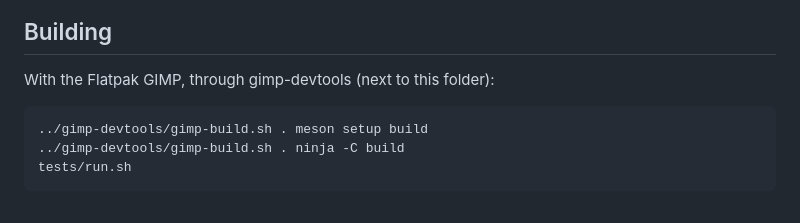
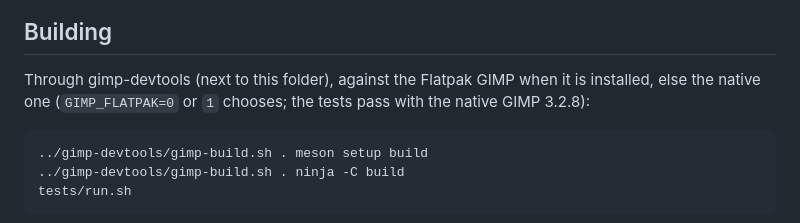
Before and after one commit to sandbranch/gimp-auto-perspective, a Markdown page: README.md, the part around one of its changes. Drawn GitHub-style.

````diff
--- a/README.md
+++ b/README.md
@@ -40,7 +40,9 @@ research behind it in [docs/research.md](docs/research.md) and
 
 ## Building
 
-With the Flatpak GIMP, through gimp-devtools (next to this folder):
+Through gimp-devtools (next to this folder), against the Flatpak GIMP when
+it is installed, else the native one (`GIMP_FLATPAK=0` or `1` chooses;
+the tests pass with the native GIMP 3.2.8):
 
 ```
 ../gimp-devtools/gimp-build.sh . meson setup build
````
Also changed, not shown: other parts of README.md (+8 -8 lines), PLAN.md (+21 -21 lines), docs/dialog-skeleton.png, docs/transform-menu.png, 16 other files.
